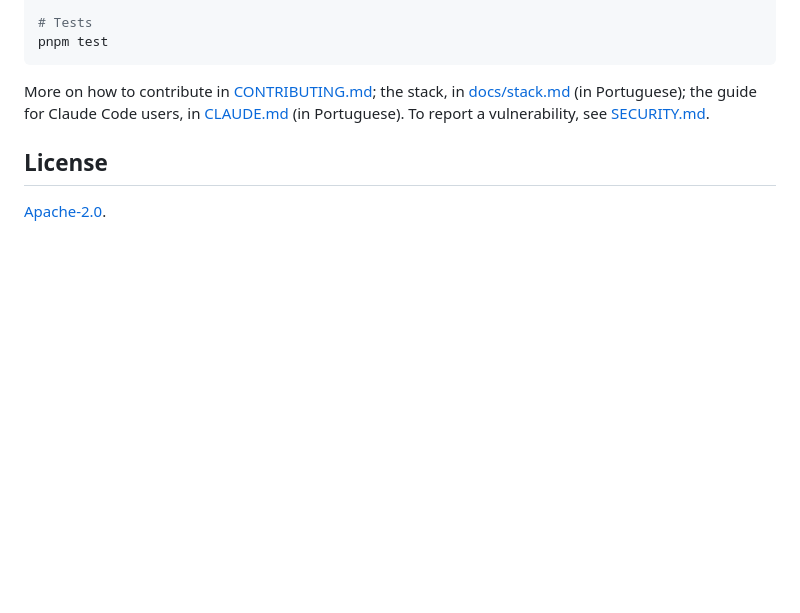
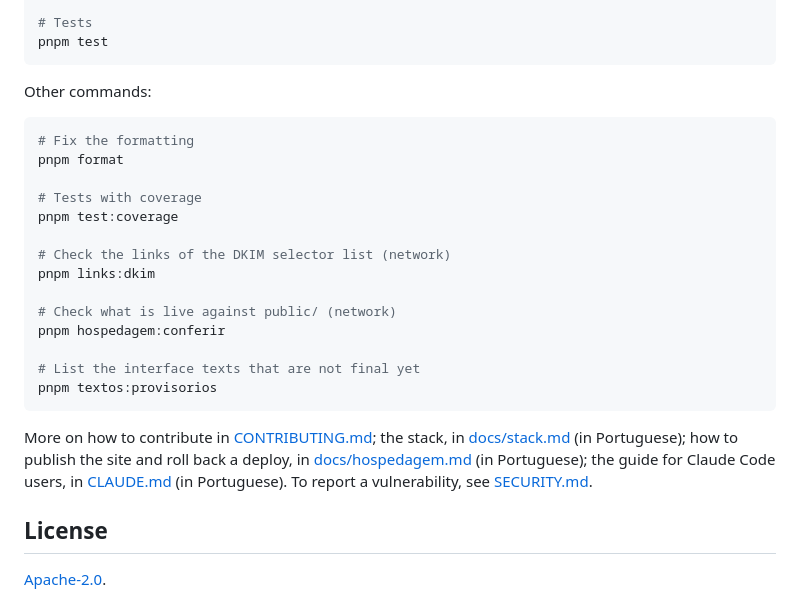
Before and after one commit to ryanvmorais/dmarc-facil, a Markdown page: README.en.md, the part around the change. Rendered like a GitHub page; blank space fills up the shorter version.

Commit message:
docs: completa comandos no README e arquivos no mapa do CLAUDE.md
Co-Authored-By: Claude Sonnet 5.5 <noreply@anthropic.com>

````diff
--- a/README.en.md
+++ b/README.en.md
@@ -75,7 +75,26 @@ pnpm typecheck
 pnpm test
 ```
 
-More on how to contribute in [CONTRIBUTING.md](CONTRIBUTING.md); the stack, in [docs/stack.md](docs/stack.md) (in Portuguese); the guide for Claude Code users, in [CLAUDE.md](CLAUDE.md) (in Portuguese). To report a vulnerability, see [SECURITY.md](SECURITY.md).
+Other commands:
+
+```bash
+# Fix the formatting
+pnpm format
+
+# Tests with coverage
+pnpm test:coverage
+
+# Check the links of the DKIM selector list (network)
+pnpm links:dkim
+
+# Check what is live against public/ (network)
+pnpm hospedagem:conferir
+
+# List the interface texts that are not final yet
+pnpm textos:provisorios
+```
+
+More on how to contribute in [CONTRIBUTING.md](CONTRIBUTING.md); the stack, in [docs/stack.md](docs/stack.md) (in Portuguese); how to publish the site and roll back a deploy, in [docs/hospedagem.md](docs/hospedagem.md) (in Portuguese); the guide for Claude Code users, in [CLAUDE.md](CLAUDE.md) (in Portuguese). To report a vulnerability, see [SECURITY.md](SECURITY.md).
 
 ## License
 
````
Also changed, not shown: CLAUDE.md (+2 -0 lines), README.md (+20 -1 lines).
